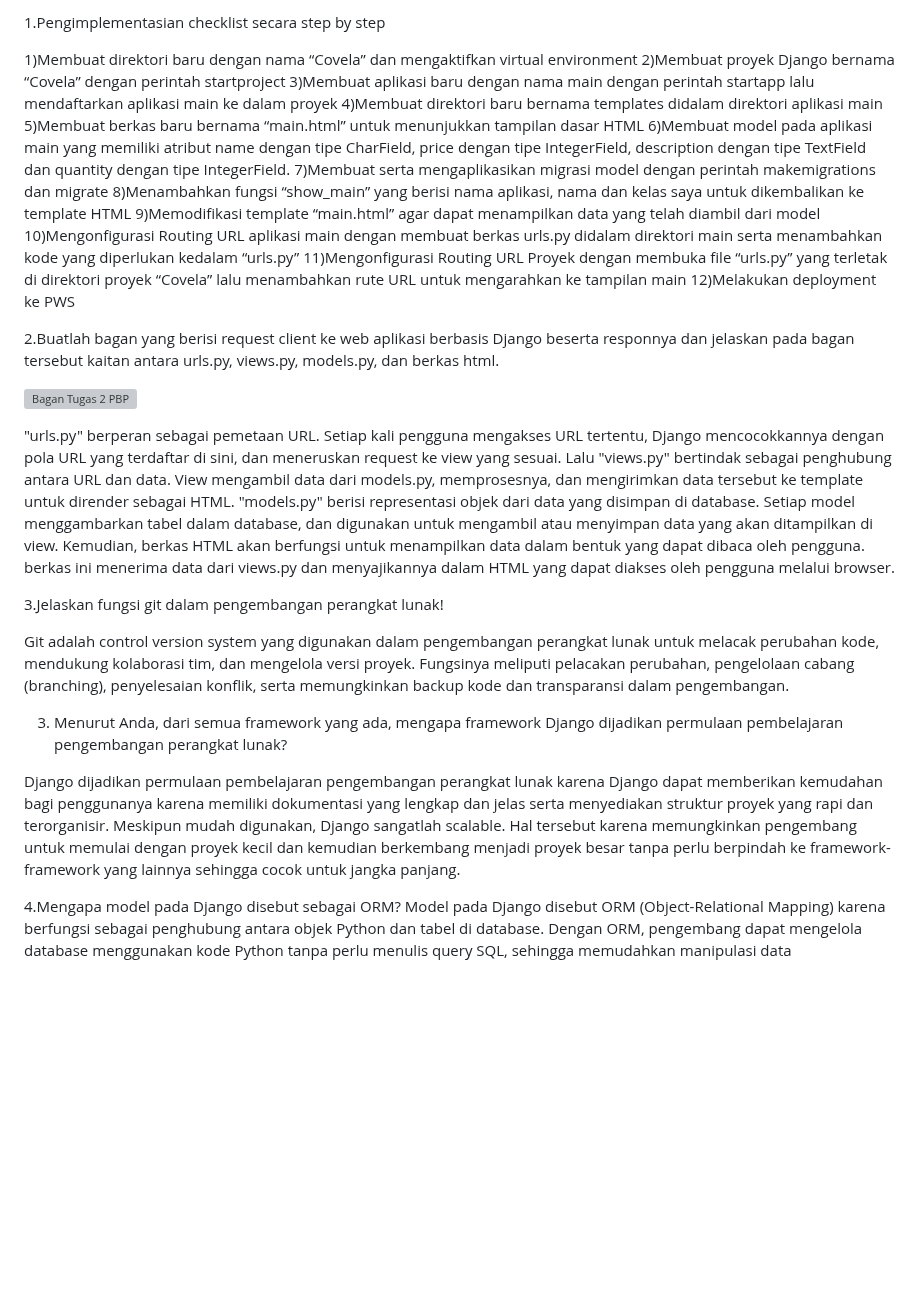
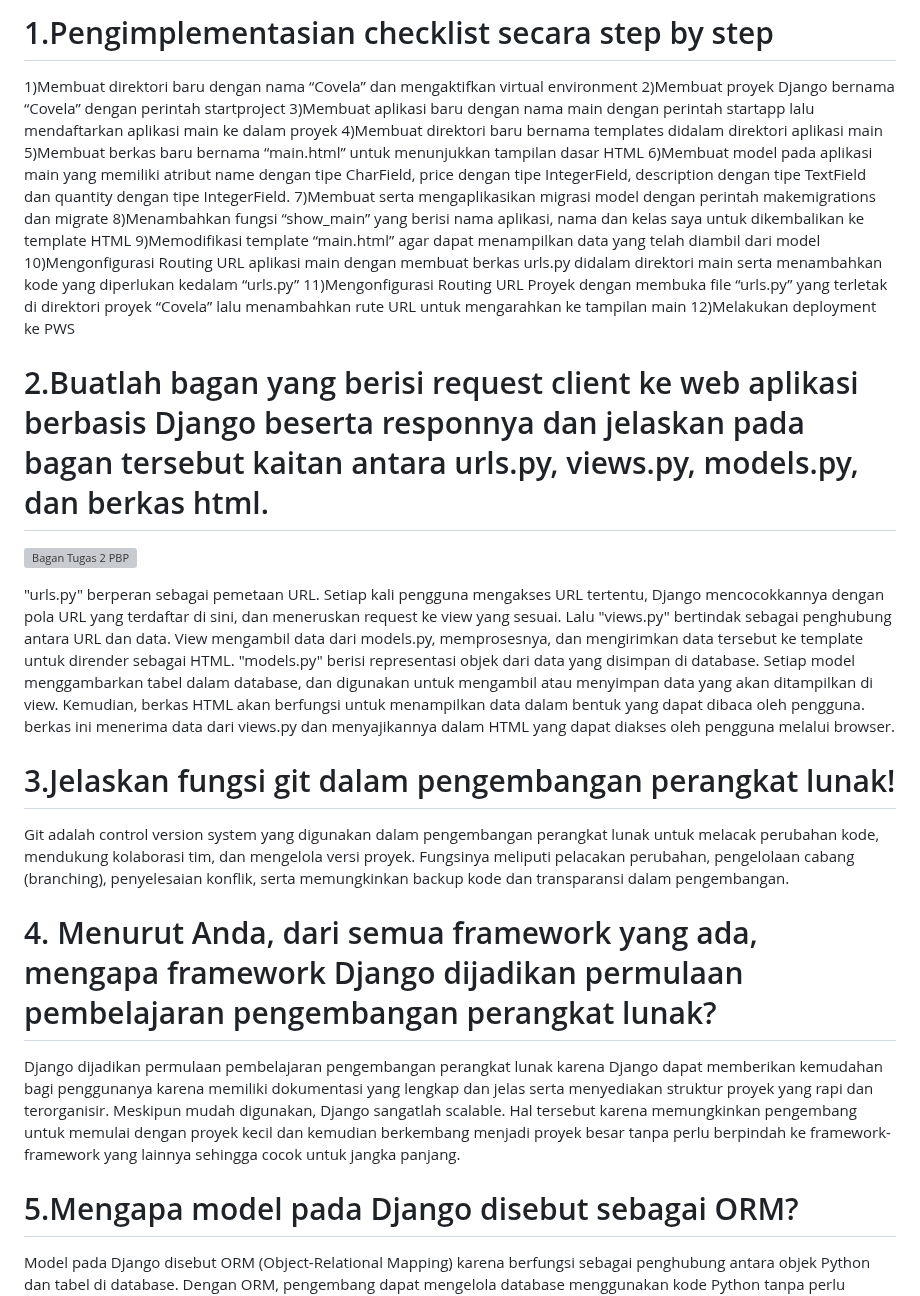
Before and after one commit to samuelsibs/Covela, a Markdown page: README.md, the part around the change. Rendered like a GitHub page; blank space fills up the shorter version; grey boxes are pictures that could not be loaded.

```diff
--- a/README.md
+++ b/README.md
@@ -1,4 +1,4 @@
-1.Pengimplementasian checklist secara step by step
+# 1.Pengimplementasian checklist secara step by step
 
   1)Membuat direktori baru dengan nama “Covela” dan mengaktifkan virtual environment
   2)Membuat proyek Django bernama “Covela” dengan perintah startproject
@@ -15,7 +15,7 @@
 
 
 
-2.Buatlah bagan yang berisi request client ke web aplikasi berbasis Django beserta responnya dan jelaskan pada bagan tersebut kaitan antara urls.py, views.py, models.py, dan berkas html.
+# 2.Buatlah bagan yang berisi request client ke web aplikasi berbasis Django beserta responnya dan jelaskan pada bagan tersebut kaitan antara urls.py, views.py, models.py, dan berkas html.
 
 ![Bagan Tugas 2 PBP](https://github.com/user-attachments/assets/b5cbe845-b142-4fbd-a0e2-485146ca7a27)
 
@@ -23,13 +23,13 @@
 
 
 
-3.Jelaskan fungsi git dalam pengembangan perangkat lunak!
+# 3.Jelaskan fungsi git dalam pengembangan perangkat lunak!
 
 Git adalah control version system yang digunakan dalam pengembangan perangkat lunak untuk melacak perubahan kode, mendukung kolaborasi tim, dan mengelola versi proyek. Fungsinya meliputi pelacakan perubahan, pengelolaan cabang (branching), penyelesaian konflik, serta memungkinkan backup kode dan transparansi dalam pengembangan.
 
-3. Menurut Anda, dari semua framework yang ada, mengapa framework Django dijadikan permulaan pembelajaran pengembangan perangkat lunak?
+# 4. Menurut Anda, dari semua framework yang ada, mengapa framework Django dijadikan permulaan pembelajaran pengembangan perangkat lunak?
 
 Django dijadikan permulaan pembelajaran pengembangan perangkat lunak karena Django dapat memberikan kemudahan bagi penggunanya karena memiliki dokumentasi yang lengkap dan jelas serta menyediakan struktur proyek yang rapi dan terorganisir. Meskipun mudah digunakan, Django sangatlah scalable.  Hal tersebut karena memungkinkan pengembang untuk memulai dengan proyek kecil dan kemudian berkembang menjadi proyek besar tanpa perlu berpindah ke framework-framework yang lainnya sehingga cocok untuk jangka panjang.
 
-4.Mengapa model pada Django disebut sebagai ORM?
+# 5.Mengapa model pada Django disebut sebagai ORM?
 Model pada Django disebut ORM (Object-Relational Mapping) karena berfungsi sebagai penghubung antara objek Python dan tabel di database. Dengan ORM, pengembang dapat mengelola database menggunakan kode Python tanpa perlu menulis query SQL, sehingga memudahkan manipulasi data
```
